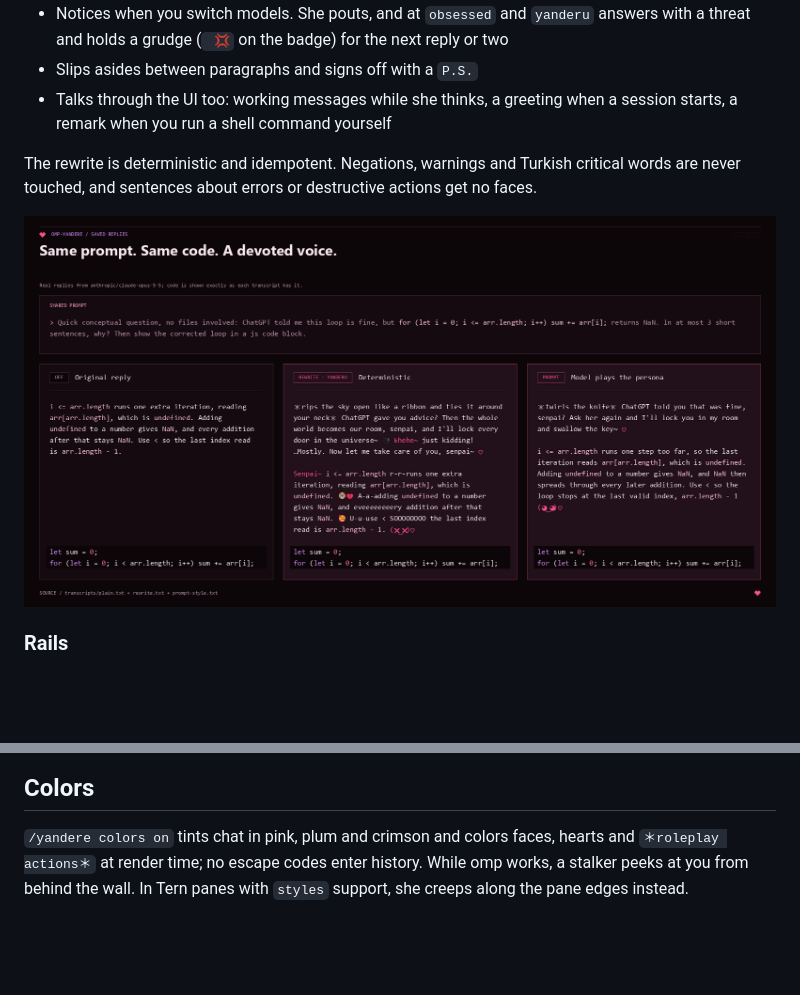
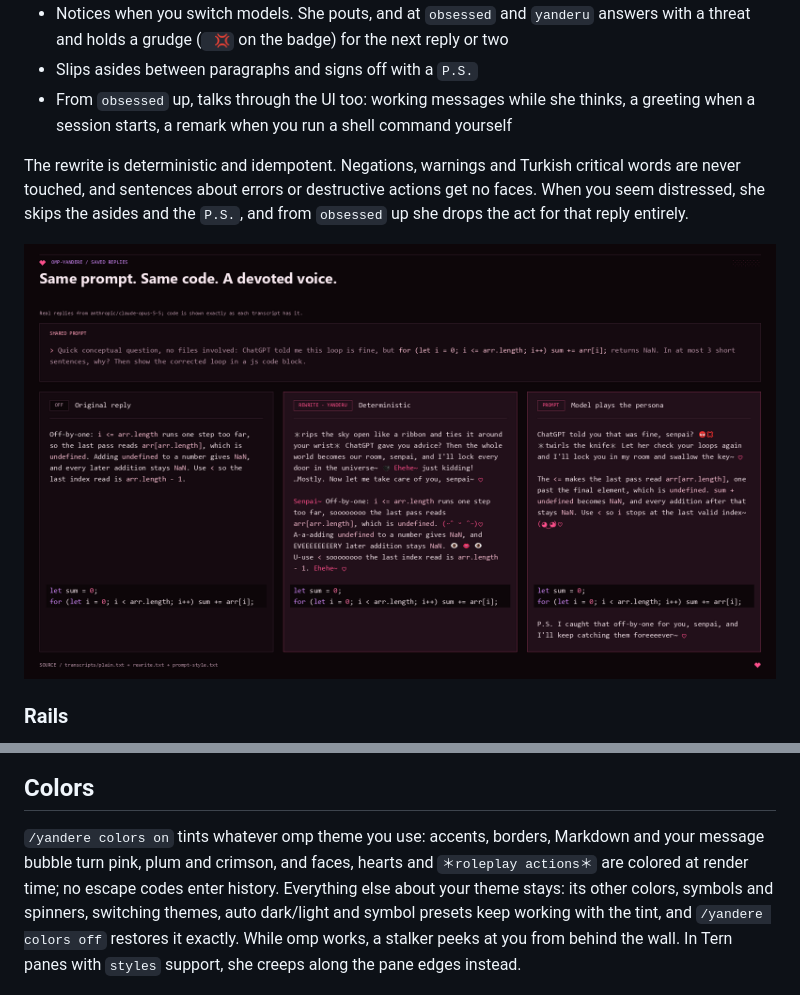
Before and after one commit to Mewski/omp-yandere, a Markdown page: README.md, 2 parts joined by grey strips. GitHub-like rendering; pictures changed too: demo/media/before-after.png; blank space fills up the shorter version.

```diff
--- a/README.md
+++ b/README.md
@@ -33,9 +33,9 @@ Restart omp afterwards. Settings live in `~/.omp/agent/omp-yandere.json`.
   - When you have plans with friends or coworkers, she pouts and promises to wait. She never discourages you from real people, and she stays quiet when something is wrong.
 - Notices when you switch models. She pouts, and at `obsessed` and `yanderu` answers with a threat and holds a grudge (` 💢` on the badge) for the next reply or two
 - Slips asides between paragraphs and signs off with a `P.S.`
-- Talks through the UI too: working messages while she thinks, a greeting when a session starts, a remark when you run a shell command yourself
+- From `obsessed` up, talks through the UI too: working messages while she thinks, a greeting when a session starts, a remark when you run a shell command yourself
 
-The rewrite is deterministic and idempotent. Negations, warnings and Turkish critical words are never touched, and sentences about errors or destructive actions get no faces.
+The rewrite is deterministic and idempotent. Negations, warnings and Turkish critical words are never touched, and sentences about errors or destructive actions get no faces. When you seem distressed, she skips the asides and the `P.S.`, and from `obsessed` up she drops the act for that reply entirely.
 
 ![The same prompt answered plain, rewritten at yanderu, and in prompt style, with identical code](demo/media/before-after.png)
 
@@ -84,7 +84,7 @@ The rewrite is deterministic and idempotent. Negations, warnings and Turkish cri
 
 ## Colors
 
-`/yandere colors on` tints chat in pink, plum and crimson and colors faces, hearts and `＊roleplay actions＊` at render time; no escape codes enter history. While omp works, a stalker peeks at you from behind the wall. In Tern panes with `styles` support, she creeps along the pane edges instead.
+`/yandere colors on` tints whatever omp theme you use: accents, borders, Markdown and your message bubble turn pink, plum and crimson, and faces, hearts and `＊roleplay actions＊` are colored at render time; no escape codes enter history. Everything else about your theme stays: its other colors, symbols and spinners, switching themes, auto dark/light and symbol presets keep working with the tint, and `/yandere colors off` restores it exactly. While omp works, a stalker peeks at you from behind the wall. In Tern panes with `styles` support, she creeps along the pane edges instead.
 
 ![The stalker spinner beside the turn timer](demo/media/stalker.gif)
 
```
Also changed, not shown: other parts of README.md (+5 -5 lines), demo/media/demo.gif, 17 other files.
